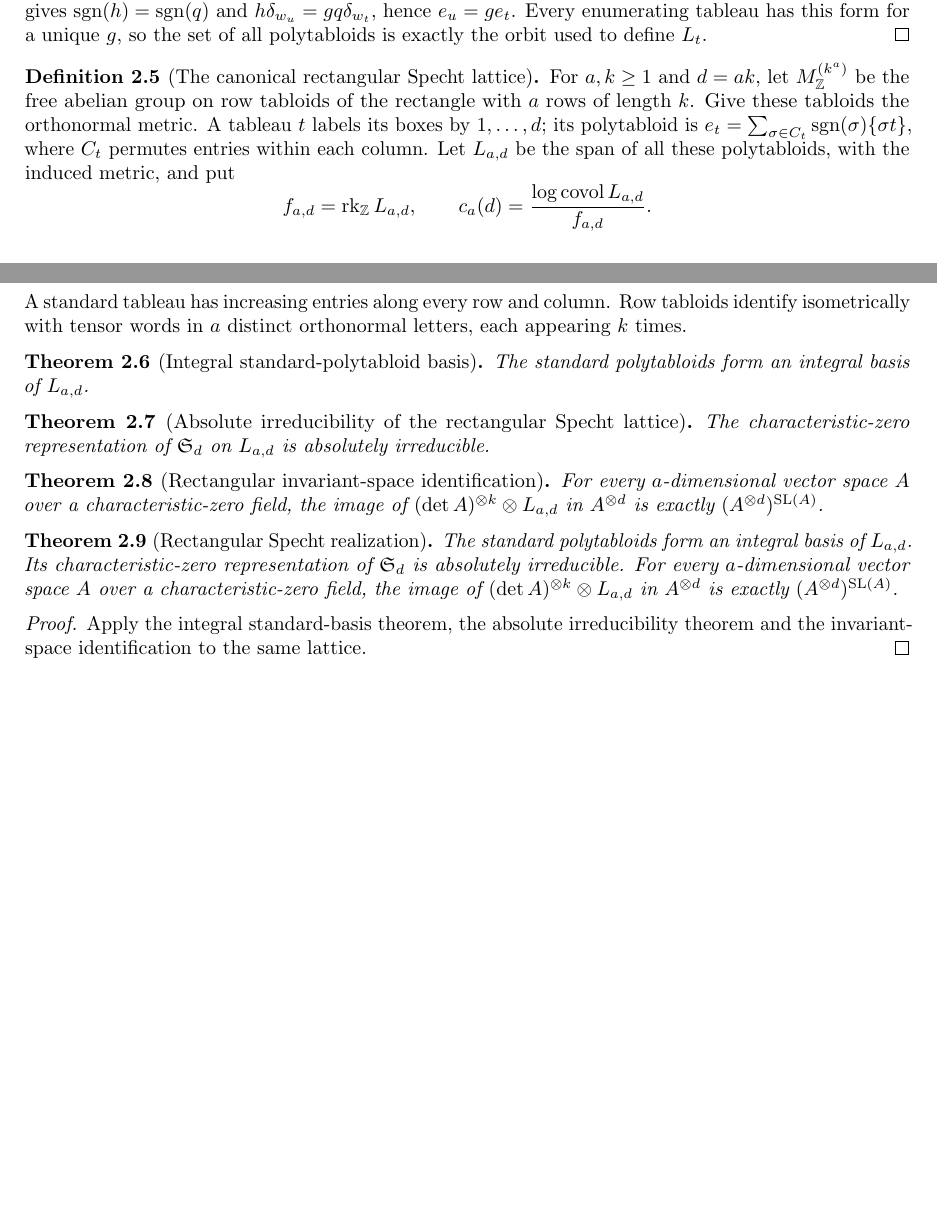
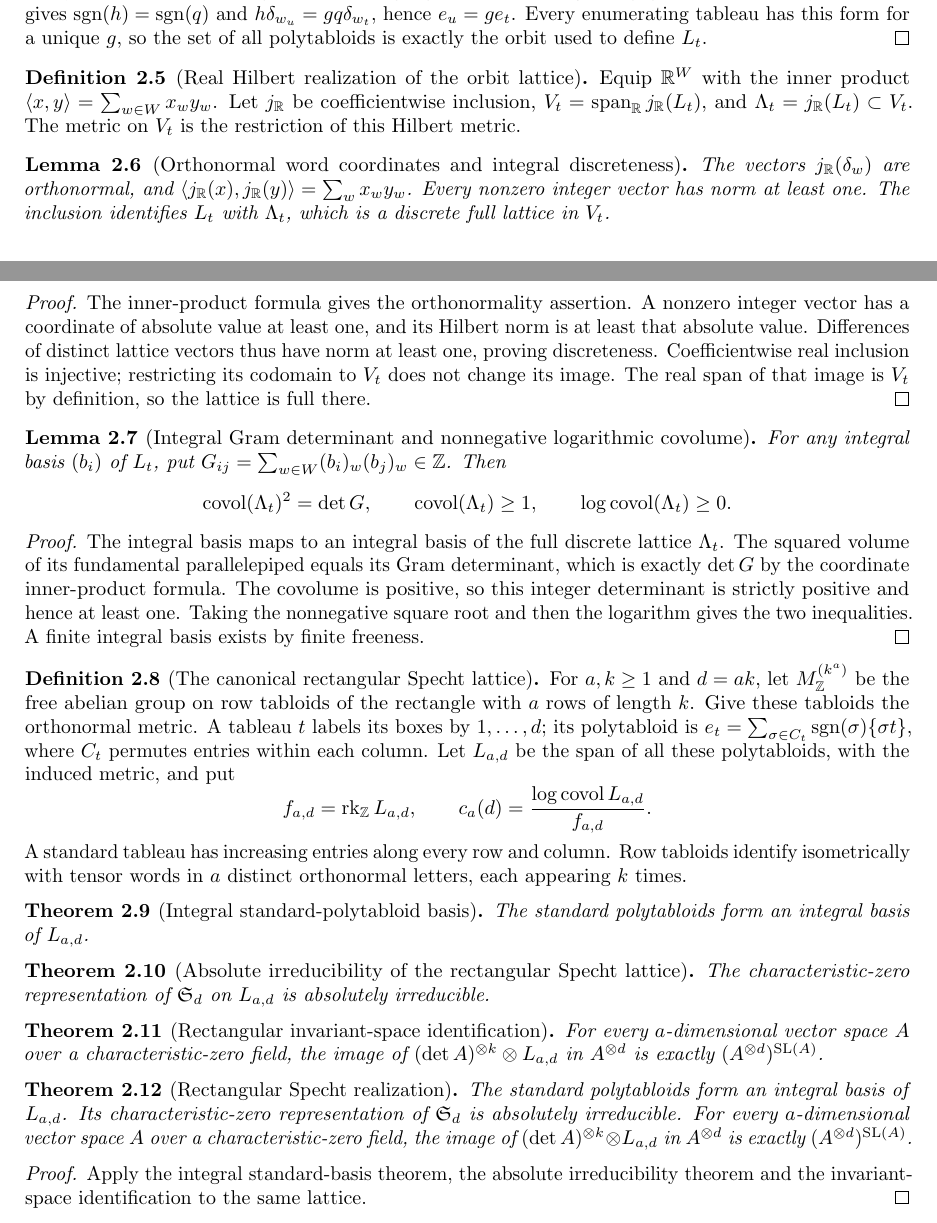
Before and after one commit to YijunYuan/AdelicBostConjecture, a LaTeX thesis (blueprint/src/web.tex, which reads blueprint/src/specht.tex): two parts of pages 5 and 6 of 16 before the commit and two parts of pages 5 and 6 of 17 after it, joined at a grey line, cut so that both start at the same text, the shorter picture padded with empty space. Compiled offline with pdfLaTeX.

Commit message:
feat(specht): realize the full integral polytabloid orbit as a Hilbert lattice
Summary: Prove tableau independence, the orthonormal word metric, discreteness and fullness in the real span; apply the checked Gram formula to prove covolume is at least one.
Archon-Commit: agent
Archon-Run: 0003
Archon-Role: horizon
Archon-Session: 0002-horizon-BOST-SPECHT
Archon-Task: BOST-SPECHT
Archon-Projects: BostConjecture

```diff
--- a/blueprint/src/specht.tex
+++ b/blueprint/src/specht.tex
@@ -77,9 +78,62 @@ Every enumerating tableau has this form for a unique $g$, so the set
 of all polytabloids is exactly the orbit used to define $L_t$.
 \end{proof}
 
+\begin{definition}[Real Hilbert realization of the orbit lattice]
+\label{def:real-specht-lattice}\uses{def:integral-specht-orbit}
+\lean{BostConjecture.Specht.realCast,BostConjecture.Specht.realLattice,BostConjecture.Specht.realSpan,BostConjecture.Specht.spanLattice}
+\source{bost-specht-manuscript:page-0004}\leanok
+Equip $\mathbb R^W$ with the inner product
+$\langle x,y\rangle=\sum_{w\in W}x_w y_w$. Let $j_\mathbb R$
+be coefficientwise inclusion, $V_t=\operatorname{span}_\mathbb R
+j_\mathbb R(L_t)$, and $\Lambda_t=j_\mathbb R(L_t)\subset V_t$.
+The metric on $V_t$ is the restriction of this Hilbert metric.
+\end{definition}
+
+\begin{lemma}[Orthonormal word coordinates and integral discreteness]
+\label{lem:real-specht-lattice}\uses{def:real-specht-lattice}
+\lean{BostConjecture.Specht.realCast_injective,BostConjecture.Specht.inner_realCast,BostConjecture.Specht.realCast_single_orthonormal,BostConjecture.Specht.one_le_norm_realCast,BostConjecture.Specht.spanLattice_discreteTopology,BostConjecture.Specht.spanLattice_isZLattice,BostConjecture.Specht.latticeEquiv}
+\source{bost-specht-manuscript:page-0004}\leanok
+The vectors $j_\mathbb R(\delta_w)$ are orthonormal, and
+$\langle j_\mathbb R(x),j_\mathbb R(y)\rangle=\sum_w x_w y_w$.
+Every nonzero integer vector has norm at least one. The inclusion
+identifies $L_t$ with $\Lambda_t$, which is a discrete full lattice
+in $V_t$.
+\end{lemma}
+\begin{proof}
+The inner-product formula gives the orthonormality assertion. A nonzero
+integer vector has a coordinate of absolute value at least one, and
+its Hilbert norm is at least that absolute value. Differences of distinct
+lattice vectors thus have norm at least one, proving discreteness.
+Coefficientwise real inclusion is injective; restricting its codomain
+to $V_t$ does not change its image. The real span of that image is $V_t$
+by definition, so the lattice is full there.
+\end{proof}
+
+\begin{lemma}[Integral Gram determinant and nonnegative logarithmic covolume]
+\label{lem:integral-specht-covolume-nonneg}
+\uses{lem:integral-specht-span,lem:real-specht-lattice}
+\lean{BostConjecture.Specht.covolume_sq_eq_integer_gram,BostConjecture.Specht.one_le_covolume,BostConjecture.Specht.log_covolume_nonneg}
+\source{bost-specht-manuscript:page-0004}\leanok
+For any integral basis $(b_i)$ of $L_t$, put
+$G_{ij}=\sum_{w\in W}(b_i)_w(b_j)_w\in\mathbb Z$. Then
+\[
+ \covol(\Lambda_t)^2=\det G,\qquad
+ \covol(\Lambda_t)\geq1,\qquad \log\covol(\Lambda_t)\geq0.
+\]
+\end{lemma}
+\begin{proof}
+The integral basis maps to an integral basis of the full discrete
+lattice $\Lambda_t$. The squared volume of its fundamental
+parallelepiped equals its Gram determinant, which is exactly $\det G$
+by the coordinate inner-product formula. The covolume is positive,
+so this integer determinant is strictly positive and hence at least
+one. Taking the nonnegative square root and then the logarithm gives
+the two inequalities. A finite integral basis exists by finite freeness.
+\end{proof}
+
 \begin{definition}[The canonical rectangular Specht lattice]
 \label{def:rectangular-specht}
-\uses{def:integral-specht-orbit,lem:integral-specht-all-tableaux}
+\uses{def:integral-specht-orbit,lem:integral-specht-all-tableaux,lem:real-specht-lattice}
 \source{bost-specht-manuscript:page-0004}\notready
 For $a,k\geq1$ and $d=ak$, let $M^{(k^a)}_\mathbb Z$ be the free
 abelian group on row tabloids of the rectangle with $a$ rows of length
```
Also changed, not shown: blueprint/src/specht.tex (3 more changed lines), 3 other files.
